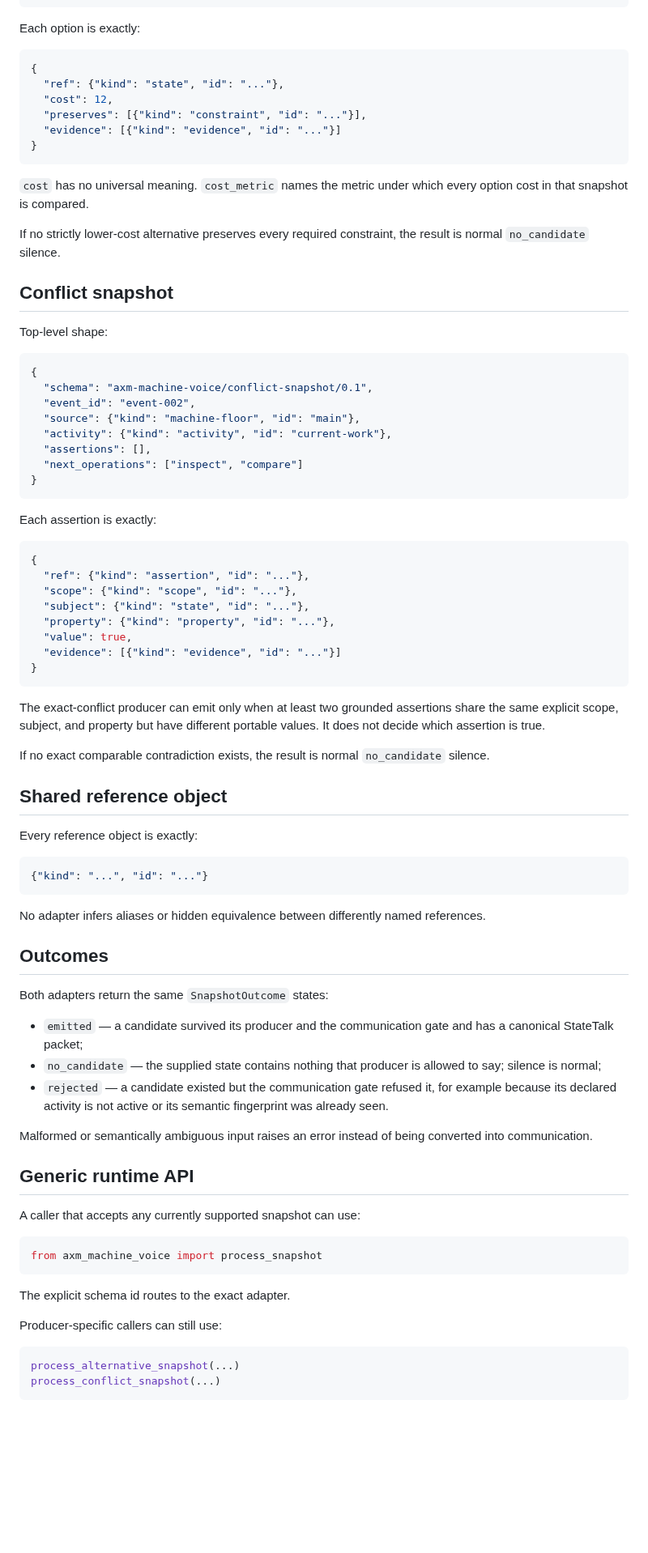
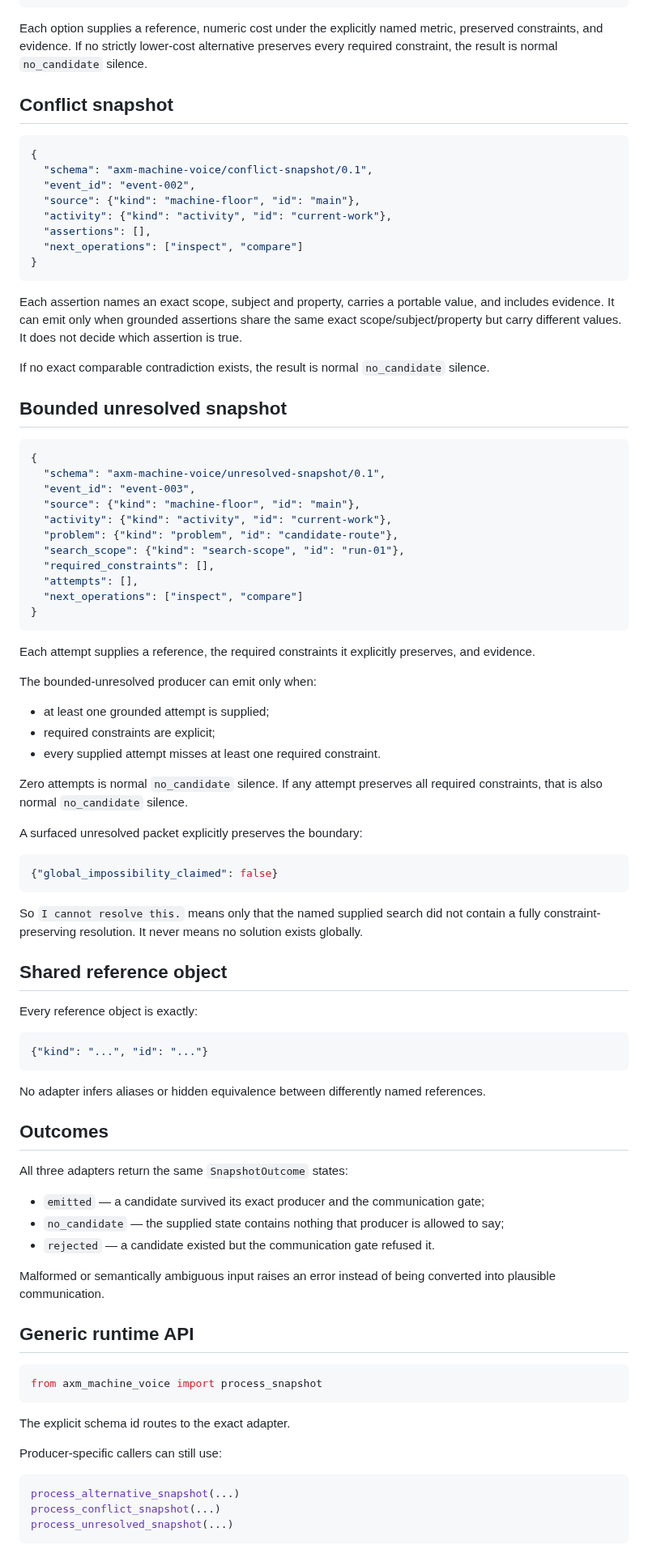
Before and after one commit to mike-axiom-mir/axm-machine-voice, a Markdown page: docs/STATE_SNAPSHOT.md, the part around one of its changes. Shown at 81% size. Rendered like a GitHub page; blank space fills up the shorter version.

Commit message:
Document three supported snapshot schemas

````diff
--- a/docs/STATE_SNAPSHOT.md
+++ b/docs/STATE_SNAPSHOT.md
@@ -84,24 +79,9 @@ Top-level shape:
 }
 ```
 
-Each option is exactly:
-
-```json
-{
-  "ref": {"kind": "state", "id": "..."},
-  "cost": 12,
-  "preserves": [{"kind": "constraint", "id": "..."}],
-  "evidence": [{"kind": "evidence", "id": "..."}]
-}
-```
-
-`cost` has no universal meaning. `cost_metric` names the metric under which every option cost in that snapshot is compared.
-
-If no strictly lower-cost alternative preserves every required constraint, the result is normal `no_candidate` silence.
+Each option supplies a reference, numeric cost under the explicitly named metric, preserved constraints, and evidence. If no strictly lower-cost alternative preserves every required constraint, the result is normal `no_candidate` silence.
 
 ## Conflict snapshot
-
-Top-level shape:
 
 ```json
 {
@@ -114,22 +94,43 @@ Top-level shape:
 }
 ```
 
-Each assertion is exactly:
+Each assertion names an exact scope, subject and property, carries a portable value, and includes evidence. It can emit only when grounded assertions share the same exact scope/subject/property but carry different values. It does not decide which assertion is true.
+
+If no exact comparable contradiction exists, the result is normal `no_candidate` silence.
+
+## Bounded unresolved snapshot
 
 ```json
 {
-  "ref": {"kind": "assertion", "id": "..."},
-  "scope": {"kind": "scope", "id": "..."},
-  "subject": {"kind": "state", "id": "..."},
-  "property": {"kind": "property", "id": "..."},
-  "value": true,
-  "evidence": [{"kind": "evidence", "id": "..."}]
+  "schema": "axm-machine-voice/unresolved-snapshot/0.1",
+  "event_id": "event-003",
+  "source": {"kind": "machine-floor", "id": "main"},
+  "activity": {"kind": "activity", "id": "current-work"},
+  "problem": {"kind": "problem", "id": "candidate-route"},
+  "search_scope": {"kind": "search-scope", "id": "run-01"},
+  "required_constraints": [],
+  "attempts": [],
+  "next_operations": ["inspect", "compare"]
 }
 ```
 
-The exact-conflict producer can emit only when at least two grounded assertions share the same explicit scope, subject, and property but have different portable values. It does not decide which assertion is true.
+Each attempt supplies a reference, the required constraints it explicitly preserves, and evidence.
 
-If no exact comparable contradiction exists, the result is normal `no_candidate` silence.
+The bounded-unresolved producer can emit only when:
+
+- at least one grounded attempt is supplied;
+- required constraints are explicit;
+- every supplied attempt misses at least one required constraint.
+
+Zero attempts is normal `no_candidate` silence. If any attempt preserves all required constraints, that is also normal `no_candidate` silence.
+
+A surfaced unresolved packet explicitly preserves the boundary:
+
+```json
+{"global_impossibility_claimed": false}
+```
+
+So `I cannot resolve this.` means only that the named supplied search did not contain a fully constraint-preserving resolution. It never means no solution exists globally.
 
 ## Shared reference object
 
@@ -143,17 +144,15 @@ No adapter infers aliases or hidden equivalence between differently named refere
 
 ## Outcomes
 
-Both adapters return the same `SnapshotOutcome` states:
+All three adapters return the same `SnapshotOutcome` states:
 
-- `emitted` — a candidate survived its producer and the communication gate and has a canonical StateTalk packet;
-- `no_candidate` — the supplied state contains nothing that producer is allowed to say; silence is normal;
-- `rejected` — a candidate existed but the communication gate refused it, for example because its declared activity is not active or its semantic fingerprint was already seen.
+- `emitted` — a candidate survived its exact producer and the communication gate;
+- `no_candidate` — the supplied state contains nothing that producer is allowed to say;
+- `rejected` — a candidate existed but the communication gate refused it.
 
-Malformed or semantically ambiguous input raises an error instead of being converted into communication.
+Malformed or semantically ambiguous input raises an error instead of being converted into plausible communication.
 
 ## Generic runtime API
-
-A caller that accepts any currently supported snapshot can use:
 
 ```python
 from axm_machine_voice import process_snapshot
@@ -166,5 +165,6 @@ Producer-specific callers can still use:
 ```python
 process_alternative_snapshot(...)
 process_conflict_snapshot(...)
+process_unresolved_snapshot(...)
 ```
 
````
Also changed, not shown: other parts of docs/STATE_SNAPSHOT.md (+18 -40 lines).
